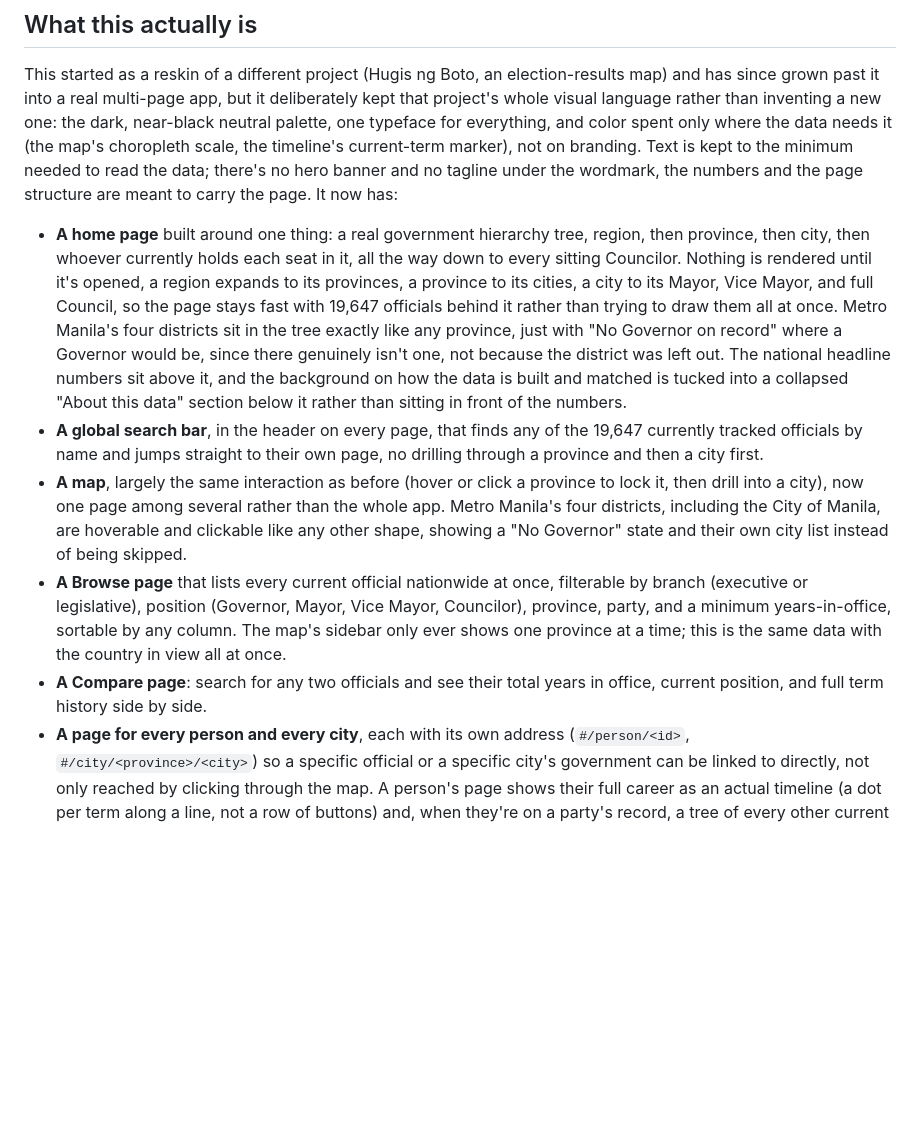
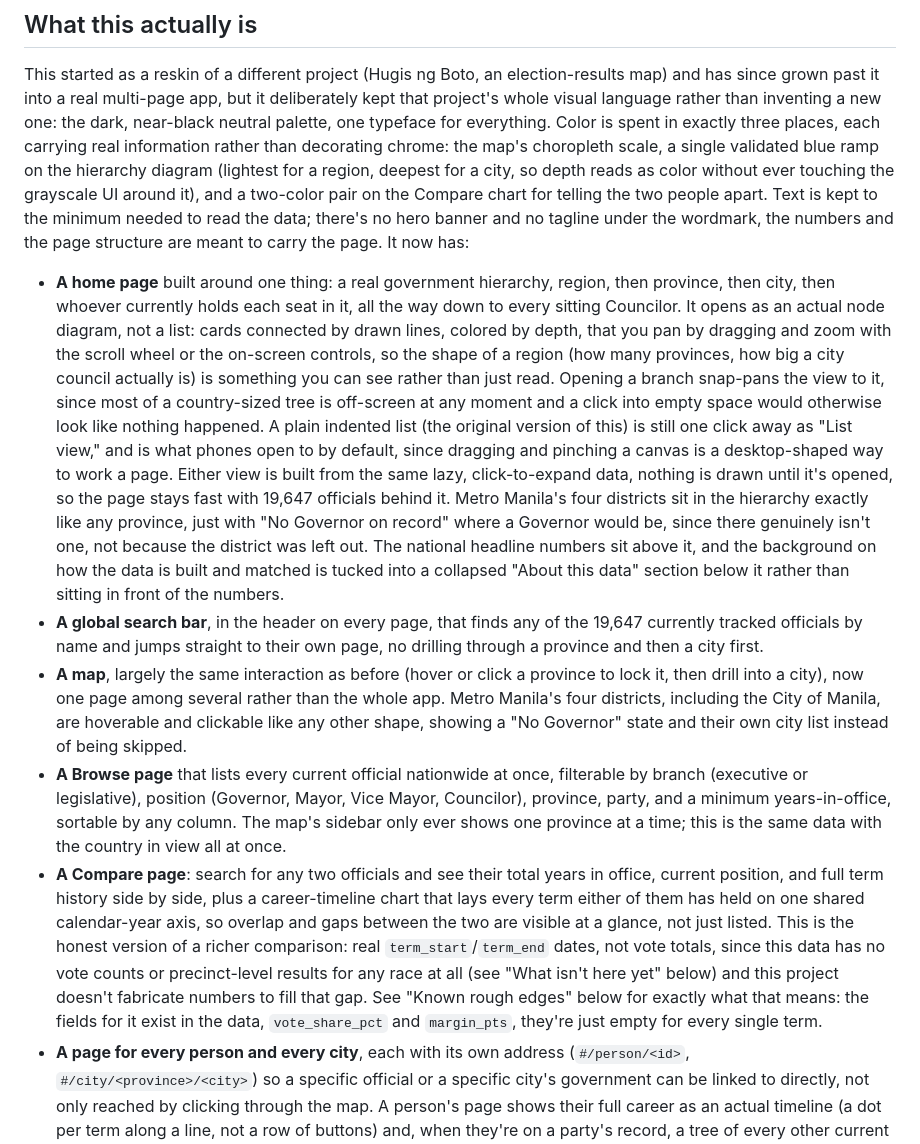
Before and after one commit to og-cz/tala-pamahalaan, a Markdown page: README.md, the part around the change. GitHub-like rendering; blank space fills up the shorter version.

```diff
--- a/README.md
+++ b/README.md
@@ -23,18 +23,26 @@ expects, nothing else to configure.
 This started as a reskin of a different project (Hugis ng Boto, an election-results map) and has
 since grown past it into a real multi-page app, but it deliberately kept that project's whole visual
 language rather than inventing a new one: the dark, near-black neutral palette, one typeface for
-everything, and color spent only where the data needs it (the map's choropleth scale, the timeline's
-current-term marker), not on branding. Text is kept to the minimum needed to read the data; there's
-no hero banner and no tagline under the wordmark, the numbers and the page structure are meant to
-carry the page. It now has:
+everything. Color is spent in exactly three places, each carrying real information rather than
+decorating chrome: the map's choropleth scale, a single validated blue ramp on the hierarchy diagram
+(lightest for a region, deepest for a city, so depth reads as color without ever touching the
+grayscale UI around it), and a two-color pair on the Compare chart for telling the two people apart.
+Text is kept to the minimum needed to read the data; there's no hero banner and no tagline under the
+wordmark, the numbers and the page structure are meant to carry the page. It now has:
 
-- **A home page** built around one thing: a real government hierarchy tree, region, then province,
-  then city, then whoever currently holds each seat in it, all the way down to every sitting
-  Councilor. Nothing is rendered until it's opened, a region expands to its provinces, a province to
-  its cities, a city to its Mayor, Vice Mayor, and full Council, so the page stays fast with 19,647
-  officials behind it rather than trying to draw them all at once. Metro Manila's four districts sit
-  in the tree exactly like any province, just with "No Governor on record" where a Governor would be,
-  since there genuinely isn't one, not because the district was left out. The national headline
+- **A home page** built around one thing: a real government hierarchy, region, then province, then
+  city, then whoever currently holds each seat in it, all the way down to every sitting Councilor. It
+  opens as an actual node diagram, not a list: cards connected by drawn lines, colored by depth, that
+  you pan by dragging and zoom with the scroll wheel or the on-screen controls, so the shape of a
+  region (how many provinces, how big a city council actually is) is something you can see rather
+  than just read. Opening a branch snap-pans the view to it, since most of a country-sized tree is
+  off-screen at any moment and a click into empty space would otherwise look like nothing happened. A
+  plain indented list (the original version of this) is still one click away as "List view," and is
+  what phones open to by default, since dragging and pinching a canvas is a desktop-shaped way to work
+  a page. Either view is built from the same lazy, click-to-expand data, nothing is drawn until it's
+  opened, so the page stays fast with 19,647 officials behind it. Metro Manila's four districts sit in
+  the hierarchy exactly like any province, just with "No Governor on record" where a Governor would
+  be, since there genuinely isn't one, not because the district was left out. The national headline
   numbers sit above it, and the background on how the data is built and matched is tucked into a
   collapsed "About this data" section below it rather than sitting in front of the numbers.
 - **A global search bar**, in the header on every page, that finds any of the 19,647 currently
@@ -49,7 +57,13 @@ carry the page. It now has:
   a minimum years-in-office, sortable by any column. The map's sidebar only ever shows one province
   at a time; this is the same data with the country in view all at once.
 - **A Compare page**: search for any two officials and see their total years in office, current
-  position, and full term history side by side.
+  position, and full term history side by side, plus a career-timeline chart that lays every term
+  either of them has held on one shared calendar-year axis, so overlap and gaps between the two are
+  visible at a glance, not just listed. This is the honest version of a richer comparison: real
+  `term_start`/`term_end` dates, not vote totals, since this data has no vote counts or precinct-level
+  results for any race at all (see "What isn't here yet" below) and this project doesn't fabricate
+  numbers to fill that gap. See "Known rough edges" below for exactly what that means: the fields for
+  it exist in the data, `vote_share_pct` and `margin_pts`, they're just empty for every single term.
 - **A page for every person and every city**, each with its own address (`#/person/<id>`,
   `#/city/<province>/<city>`) so a specific official or a specific city's government can be linked to
   directly, not only reached by clicking through the map. A person's page shows their full career as
```
